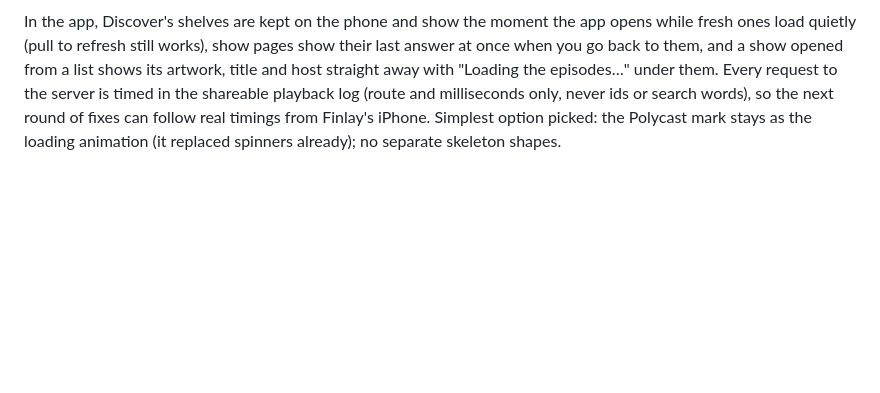
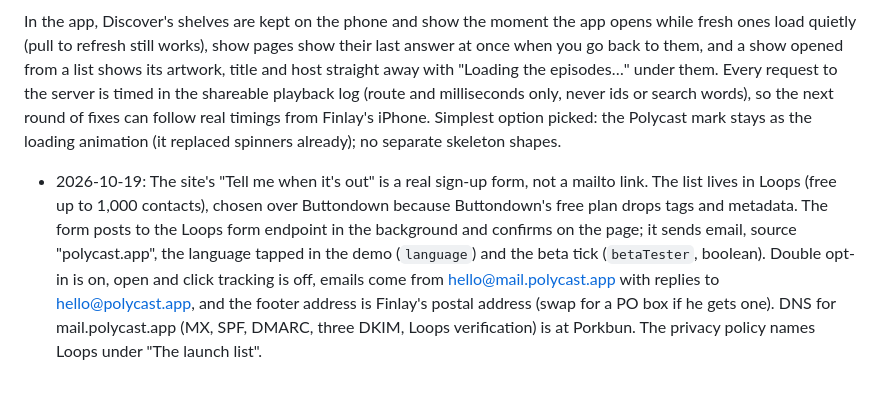
Before and after one commit to FinlayPanting/polycast, a Markdown page: docs/DECISIONS.md, the part around the change. GitHub-like rendering; blank space fills up the shorter version.

Commit message:
Decisions: launch list in Loops
Co-Authored-By: Claude Opus 5.5 <noreply@anthropic.com>
Claude-Session: https://claude.ai/code/session_01VNaSPb4WQRUZDABZSLnaTC

```diff
--- a/docs/DECISIONS.md
+++ b/docs/DECISIONS.md
@@ -249,3 +249,4 @@ Simplest options picked: one bar outside the navigator instead of a separate sta
 Board item PC-1017-F03. Measured in the code first, as there's no phone to time here: the slowest step was opening a show, which re-read the show's feed on every open (up to 15 seconds) and, from search or the charts, asked Apple for the feed first. Now a show read in the last 15 minutes is served straight from the catalogue, a show already in the catalogue is found by its Apple id without asking Apple, and an older one waits at most 3 seconds for its feed before it's served as it was (the re-read finishes in the background for next time). New shows still wait for their feed, as there's nothing to show without it.
 
 In the app, Discover's shelves are kept on the phone and show the moment the app opens while fresh ones load quietly (pull to refresh still works), show pages show their last answer at once when you go back to them, and a show opened from a list shows its artwork, title and host straight away with "Loading the episodes…" under them. Every request to the server is timed in the shareable playback log (route and milliseconds only, never ids or search words), so the next round of fixes can follow real timings from Finlay's iPhone. Simplest option picked: the Polycast mark stays as the loading animation (it replaced spinners already); no separate skeleton shapes.
+- 2026-10-19: The site's "Tell me when it's out" is a real sign-up form, not a mailto link. The list lives in Loops (free up to 1,000 contacts), chosen over Buttondown because Buttondown's free plan drops tags and metadata. The form posts to the Loops form endpoint in the background and confirms on the page; it sends email, source "polycast.app", the language tapped in the demo (`language`) and the beta tick (`betaTester`, boolean). Double opt-in is on, open and click tracking is off, emails come from hello@mail.polycast.app with replies to hello@polycast.app, and the footer address is Finlay's postal address (swap for a PO box if he gets one). DNS for mail.polycast.app (MX, SPF, DMARC, three DKIM, Loops verification) is at Porkbun. The privacy policy names Loops under "The launch list".
```
